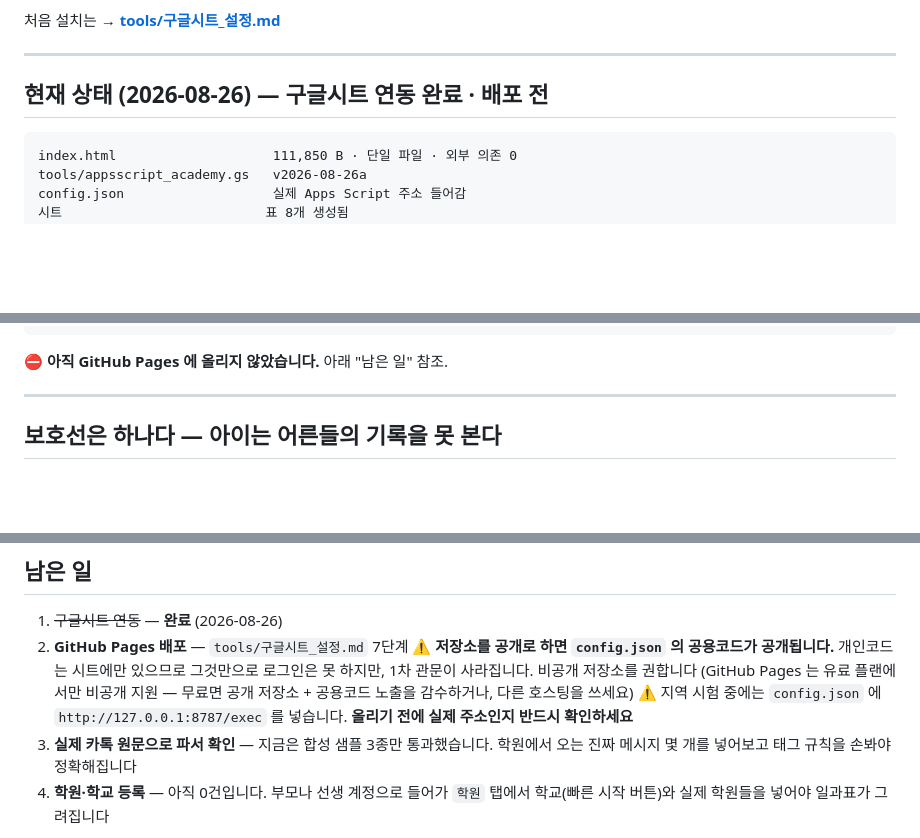
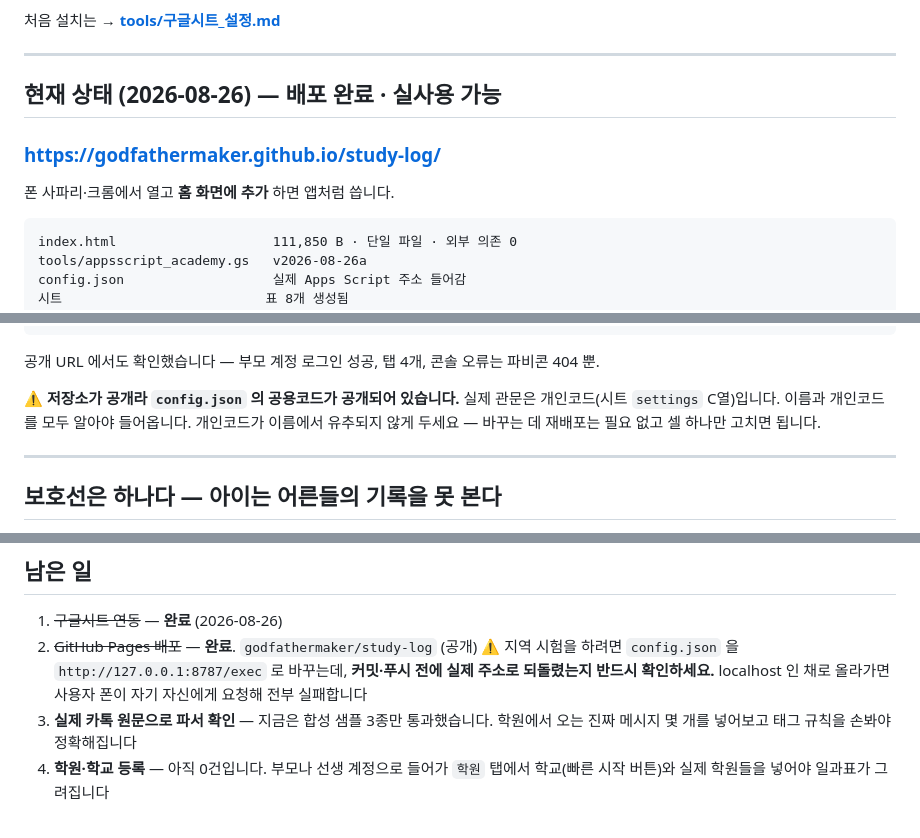
Before and after one commit to godfathermaker/study-log, a Markdown page: README.md, 3 parts joined by grey strips. Drawn GitHub-style; blank space fills up the shorter version.

Commit message:
README: 배포 완료 상태 반영
공개 URL, 공용코드 노출에 대한 주의, 지역 시험 시 config 되돌리기 경고.

Co-Authored-By: Claude Opus 5 <noreply@anthropic.com>
Claude-Session: https://claude.ai/code/session_014oXptaXTfw7QqKS5qLuoTa

````diff
--- a/README.md
+++ b/README.md
@@ -22,7 +22,11 @@ Google Sheet (8 탭)
 
 ---
 
-## 현재 상태 (2026-08-26) — **구글시트 연동 완료 · 배포 전**
+## 현재 상태 (2026-08-26) — **배포 완료 · 실사용 가능**
+
+### https://godfathermaker.github.io/study-log/
+
+폰 사파리·크롬에서 열고 **홈 화면에 추가** 하면 앱처럼 씁니다.
 
 ```
 index.html                    111,850 B · 단일 파일 · 외부 의존 0
@@ -73,7 +77,11 @@ Apps Script                   웹 앱 버전 1 · 액세스 모든 사용자 ·
 브라우저    아이 계정으로 실제 앱 로그인 성공 · 탭 2개 · 피드백 0건
 ```
 
-⛔ **아직 GitHub Pages 에 올리지 않았습니다.** 아래 "남은 일" 참조.
+공개 URL 에서도 확인했습니다 — 부모 계정 로그인 성공, 탭 4개, 콘솔 오류는 파비콘 404 뿐.
+
+⚠ **저장소가 공개라 `config.json` 의 공용코드가 공개되어 있습니다.**
+실제 관문은 개인코드(시트 `settings` C열)입니다. 이름과 개인코드를 모두 알아야 들어옵니다.
+개인코드가 이름에서 유추되지 않게 두세요 — 바꾸는 데 재배포는 필요 없고 셀 하나만 고치면 됩니다.
 
 ---
 
@@ -305,13 +313,10 @@ config.json                   Apps Script 주소 + 공용코드
 ## 남은 일
 
 1. ~~구글시트 연동~~ — **완료** (2026-08-26)
-2. **GitHub Pages 배포** — `tools/구글시트_설정.md` 7단계
-   ⚠ **저장소를 공개로 하면 `config.json` 의 공용코드가 공개됩니다.**
-   개인코드는 시트에만 있으므로 그것만으로 로그인은 못 하지만, 1차 관문이 사라집니다.
-   비공개 저장소를 권합니다 (GitHub Pages 는 유료 플랜에서만 비공개 지원 —
-   무료면 공개 저장소 + 공용코드 노출을 감수하거나, 다른 호스팅을 쓰세요)
-   ⚠ 지역 시험 중에는 `config.json` 에 `http://127.0.0.1:8787/exec` 를 넣습니다.
-   **올리기 전에 실제 주소인지 반드시 확인하세요**
+2. ~~GitHub Pages 배포~~ — **완료**. `godfathermaker/study-log` (공개)
+   ⚠ 지역 시험을 하려면 `config.json` 을 `http://127.0.0.1:8787/exec` 로 바꾸는데,
+   **커밋·푸시 전에 실제 주소로 되돌렸는지 반드시 확인하세요.**
+   localhost 인 채로 올라가면 사용자 폰이 자기 자신에게 요청해 전부 실패합니다
 3. **실제 카톡 원문으로 파서 확인** — 지금은 합성 샘플 3종만 통과했습니다.
    학원에서 오는 진짜 메시지 몇 개를 넣어보고 태그 규칙을 손봐야 정확해집니다
 4. **학원·학교 등록** — 아직 0건입니다. 부모나 선생 계정으로 들어가
````
